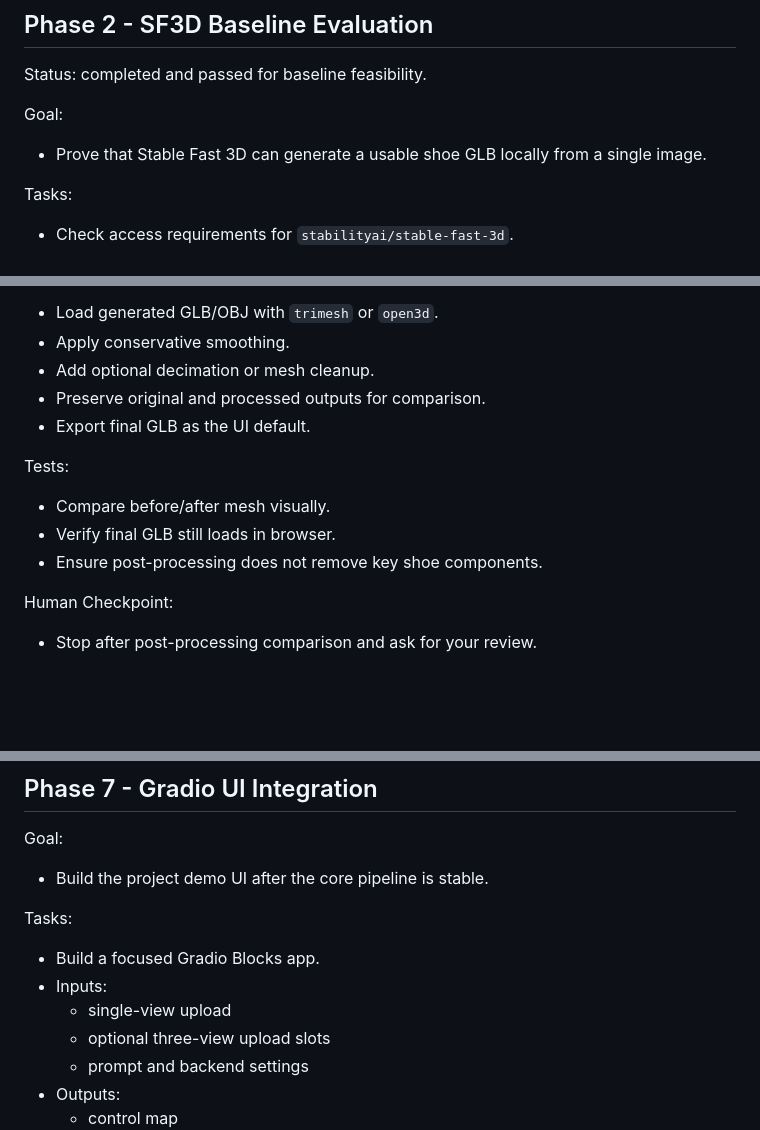
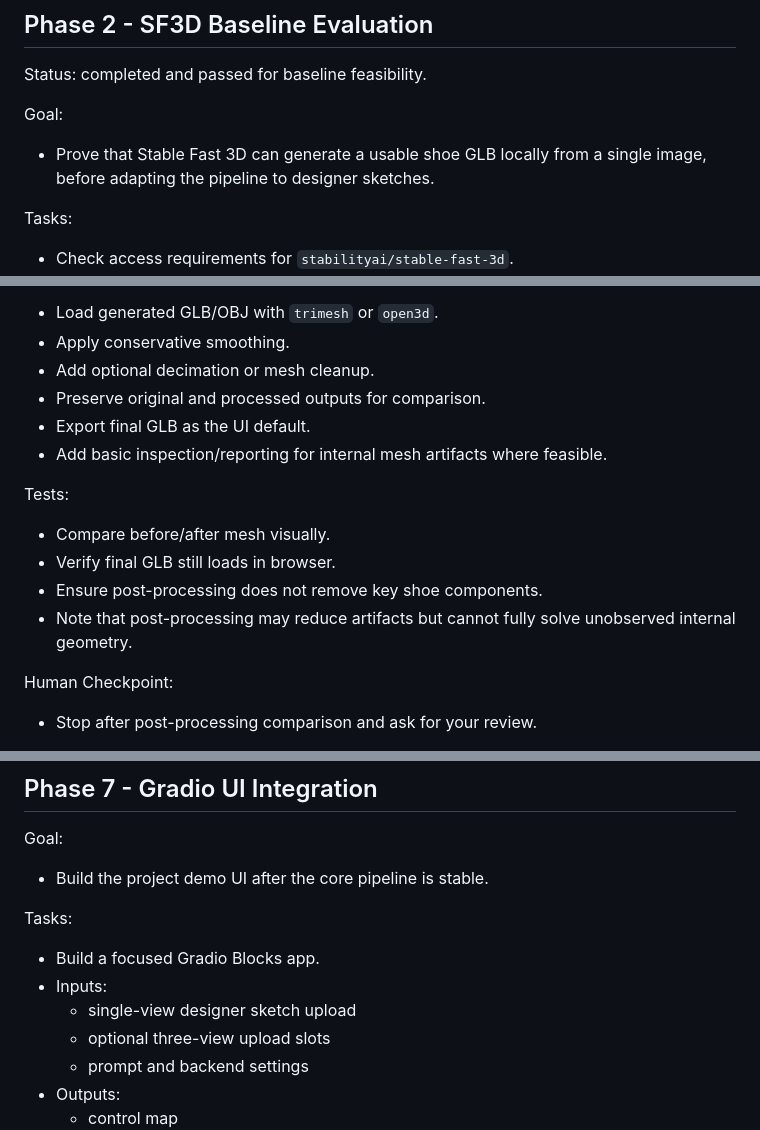
Before and after one commit to MaxAnker114/diffusion-prior-based-footwear-3D-reconstruction-demo, a Markdown page: agent/Dev_Plan.md, 3 parts joined by grey strips. Rendered like a GitHub page; blank space fills up the shorter version.

```diff
--- a/agent/Dev_Plan.md
+++ b/agent/Dev_Plan.md
@@ -62,7 +68,7 @@ Status: completed and passed for baseline feasibility.
 
 Goal:
 
-- Prove that Stable Fast 3D can generate a usable shoe GLB locally from a single image.
+- Prove that Stable Fast 3D can generate a usable shoe GLB locally from a single image, before adapting the pipeline to designer sketches.
 
 Tasks:
 
@@ -212,12 +228,14 @@ Tasks:
 - Add optional decimation or mesh cleanup.
 - Preserve original and processed outputs for comparison.
 - Export final GLB as the UI default.
+- Add basic inspection/reporting for internal mesh artifacts where feasible.
 
 Tests:
 
 - Compare before/after mesh visually.
 - Verify final GLB still loads in browser.
 - Ensure post-processing does not remove key shoe components.
+- Note that post-processing may reduce artifacts but cannot fully solve unobserved internal geometry.
 
 Human Checkpoint:
 
@@ -233,7 +251,7 @@ Tasks:
 
 - Build a focused Gradio Blocks app.
 - Inputs:
-  - single-view upload
+  - single-view designer sketch upload
   - optional three-view upload slots
   - prompt and backend settings
 - Outputs:
```
Also changed, not shown: other parts of agent/Dev_Plan.md (+28 -9 lines), agent/System_Architecture.md (+20 -7 lines).
